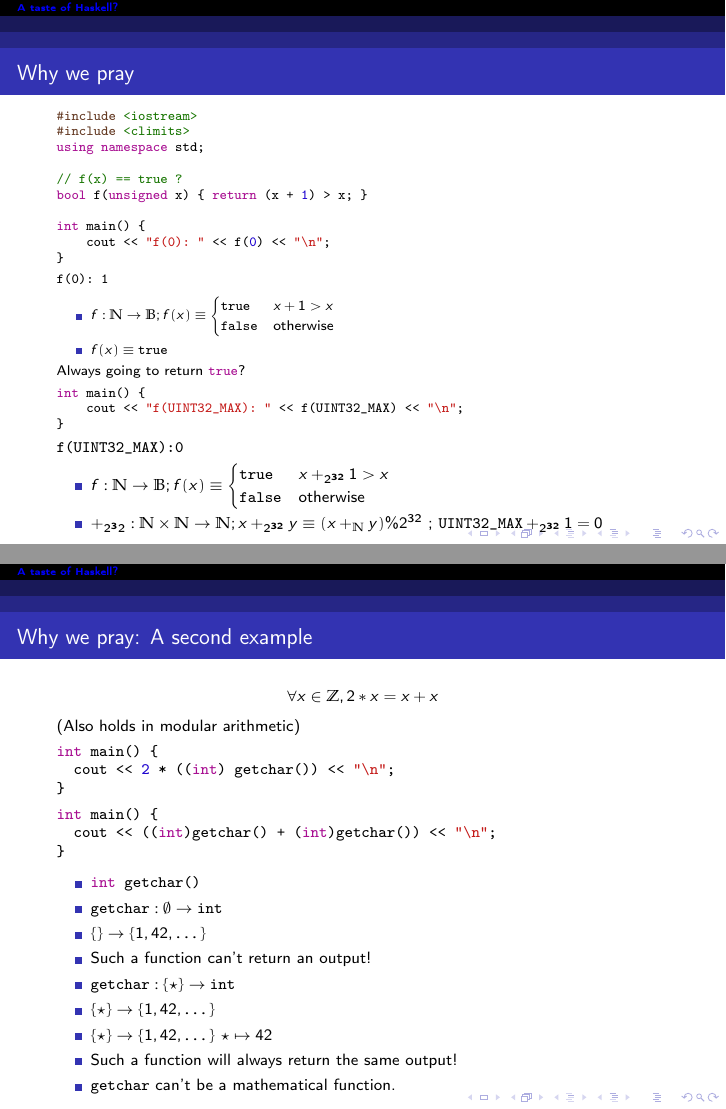
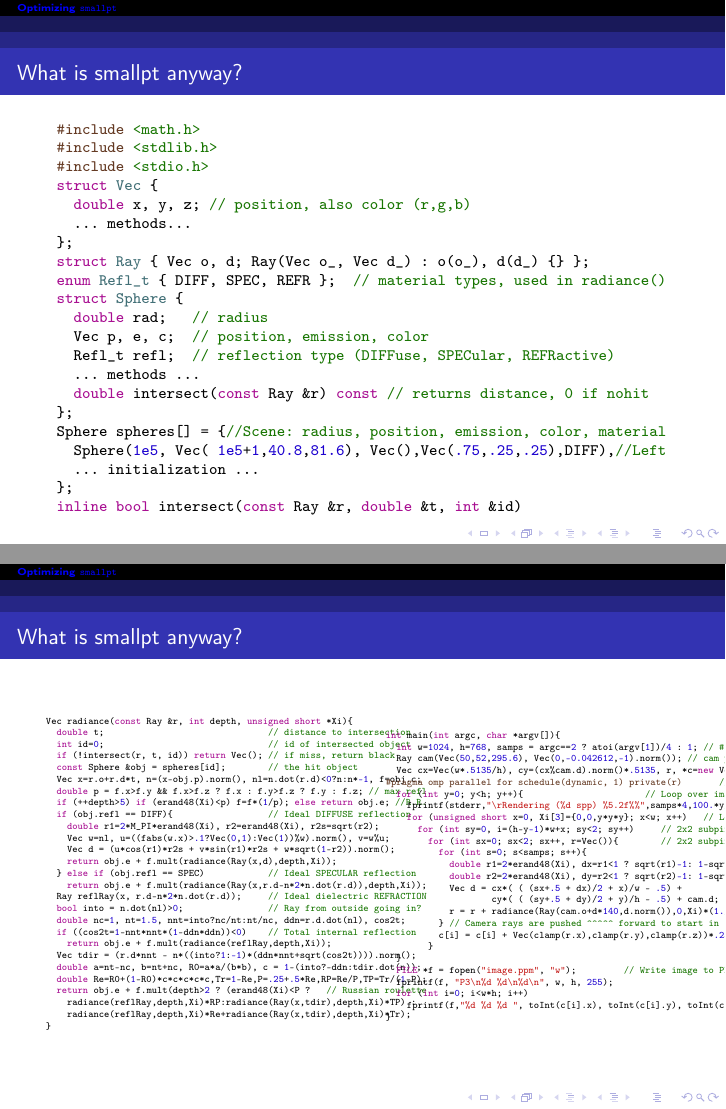
Before and after one commit to bollu/slides-haskell-exchange-2020-smallpt, LaTeX slides (slides.tex): pages 13 and 28 of 104 before the commit and pages 2 and 3 of 3 after it, joined at a grey line. Compiled offline with pdfLaTeX.

Commit message:
have two columns

```diff
--- a/slides.tex
+++ b/slides.tex
@@ -24,6 +24,8 @@
 \usepackage{wasysym}
 \usepackage{amssymb}
 \usepackage{polynom}
+\usepackage{changepage}
+\usepackage{lipsum}
 
 \hypersetup{colorlinks=true,
     linkcolor = blue,
@@ -42,5 +38,6 @@
 \newcommand{\py}[1]{\mintinline{py}{#1}}
 \newcommand{\raw}[1]{\mintinline{text}{#1}}
 \newcommand{\hs}[1]{\mintinline{hs}{#1}}
+\newcommand{\smallpt}{\texttt{smallpt}}
 \tolerance=1000
 \usetheme{Antibes}
@@ -51 +43,0 @@
-\title{A taste of Haskell?}
@@ -52,3 +47,4 @@
+\title{Optimizing \smallpt}
 \hypersetup{
   pdfkeywords={},
   pdfsubject={},
@@ -57,120 +53,98 @@
 
 \maketitle
 
-\begin{frame}[fragile]{What's programming like?}
-    A lot like building a cathedral.
+\begin{frame}[fragile]{What is smallpt anyway?}
+% \begin{adjustwidth}{-5em}{-5em}
+\begin{minted}{cpp}
+#include <math.h>
+#include <stdlib.h>
+#include <stdio.h>
+struct Vec {
+  double x, y, z; // position, also color (r,g,b)
+  ... methods...
+};
+struct Ray { Vec o, d; Ray(Vec o_, Vec d_) : o(o_), d(d_) {} };
+enum Refl_t { DIFF, SPEC, REFR };  // material types, used in radiance()
+struct Sphere {
+  double rad;   // radius
+  Vec p, e, c;  // position, emission, color
+  Refl_t refl;  // reflection type (DIFFuse, SPECular, REFRactive)
+  ... methods ...
+  double intersect(const Ray &r) const // returns distance, 0 if nohit
+};
+Sphere spheres[] = {//Scene: radius, position, emission, color, material
+  Sphere(1e5, Vec( 1e5+1,40.8,81.6), Vec(),Vec(.75,.25,.25),DIFF),//Left
+  ... initialization ...
+};
+inline bool intersect(const Ray &r, double &t, int &id)
+\end{minted}
+% \end{adjustwidth}
 \end{frame}
 
-\begin{frame}[fragile]{Why we pray}
-\pause
 
-{\small
+\begin{frame}[fragile]{What is smallpt anyway?}
+\begin{adjustwidth}{-4em}{-4em}
+\begin{columns}
+\begin{column}{0.48 \textwidth}
+{\tiny
 \begin{minted}{cpp}
-#include <iostream>
-#include <climits>
-using namespace std;
-
-// f(x) == true ?
-bool f(unsigned x) { return (x + 1) > x; }
-
-int main() {
-    cout << "f(0): " << f(0) << "\n";
+Vec radiance(const Ray &r, int depth, unsigned short *Xi){
+  double t;                               // distance to intersection
+  int id=0;                               // id of intersected object
+  if (!intersect(r, t, id)) return Vec(); // if miss, return black
+  const Sphere &obj = spheres[id];        // the hit object
+  Vec x=r.o+r.d*t, n=(x-obj.p).norm(), nl=n.dot(r.d)<0?n:n*-1, f=obj.c;
+  double p = f.x>f.y && f.x>f.z ? f.x : f.y>f.z ? f.y : f.z; // max refl
+  if (++depth>5) if (erand48(Xi)<p) f=f*(1/p); else return obj.e; //R.R.
+  if (obj.refl == DIFF){                  // Ideal DIFFUSE reflection
+    double r1=2*M_PI*erand48(Xi), r2=erand48(Xi), r2s=sqrt(r2);
+    Vec w=nl, u=((fabs(w.x)>.1?Vec(0,1):Vec(1))%w).norm(), v=w%u;
+    Vec d = (u*cos(r1)*r2s + v*sin(r1)*r2s + w*sqrt(1-r2)).norm();
+    return obj.e + f.mult(radiance(Ray(x,d),depth,Xi));
+  } else if (obj.refl == SPEC)            // Ideal SPECULAR reflection
+    return obj.e + f.mult(radiance(Ray(x,r.d-n*2*n.dot(r.d)),depth,Xi));
+  Ray reflRay(x, r.d-n*2*n.dot(r.d));     // Ideal dielectric REFRACTION
+  bool into = n.dot(nl)>0;                // Ray from outside going in?
+  double nc=1, nt=1.5, nnt=into?nc/nt:nt/nc, ddn=r.d.dot(nl), cos2t;
+  if ((cos2t=1-nnt*nnt*(1-ddn*ddn))<0)    // Total internal reflection
+    return obj.e + f.mult(radiance(reflRay,depth,Xi));
+  Vec tdir = (r.d*nnt - n*((into?1:-1)*(ddn*nnt+sqrt(cos2t)))).norm();
+  double a=nt-nc, b=nt+nc, R0=a*a/(b*b), c = 1-(into?-ddn:tdir.dot(n));
+  double Re=R0+(1-R0)*c*c*c*c*c,Tr=1-Re,P=.25+.5*Re,RP=Re/P,TP=Tr/(1-P);
+  return obj.e + f.mult(depth>2 ? (erand48(Xi)<P ?   // Russian roulette
+    radiance(reflRay,depth,Xi)*RP:radiance(Ray(x,tdir),depth,Xi)*TP) :
+    radiance(reflRay,depth,Xi)*Re+radiance(Ray(x,tdir),depth,Xi)*Tr);
 }
 \end{minted}
-\pause
-\begin{minted}{raw}
-f(0): 1
-\end{minted}
-\pause
-\begin{itemize}
-    \item
-        $f: \N \rightarrow \B; f(x) \equiv \begin{cases} \texttt{true} & x + 1 > x \\ \texttt{false} & \text{otherwise} \end{cases}$
-        \pause
-    \item $f(x) \equiv \texttt{true}$ \pause
-\end{itemize}
-Always going to return \cpp{true}?
-\pause
+ }
+\end{column}
+\begin{column}{0.48 \textwidth}
+{\tiny
 \begin{minted}{cpp}
-int main() {
-    cout << "f(UINT32_MAX): " << f(UINT32_MAX) << "\n";
+int main(int argc, char *argv[]){
+  int w=1024, h=768, samps = argc==2 ? atoi(argv[1])/4 : 1; // # samples
+  Ray cam(Vec(50,52,295.6), Vec(0,-0.042612,-1).norm()); // cam pos, dir
+  Vec cx=Vec(w*.5135/h), cy=(cx%cam.d).norm()*.5135, r, *c=new Vec[w*h];
+#pragma omp parallel for schedule(dynamic, 1) private(r)       // OpenMP
+  for (int y=0; y<h; y++){                       // Loop over image rows
+    fprintf(stderr,"\rRendering (%d spp) %5.2f%%",samps*4,100.*y/(h-1));
+    for (unsigned short x=0, Xi[3]={0,0,y*y*y}; x<w; x++)   // Loop cols
+      for (int sy=0, i=(h-y-1)*w+x; sy<2; sy++)     // 2x2 subpixel rows
+        for (int sx=0; sx<2; sx++, r=Vec()){        // 2x2 subpixel cols
+          for (int s=0; s<samps; s++){
+            double r1=2*erand48(Xi), dx=r1<1 ? sqrt(r1)-1: 1-sqrt(2-r1);
+            double r2=2*erand48(Xi), dy=r2<1 ? sqrt(r2)-1: 1-sqrt(2-r2);
+            Vec d = cx*( ( (sx+.5 + dx)/2 + x)/w - .5) +
+                    cy*( ( (sy+.5 + dy)/2 + y)/h - .5) + cam.d;
+            r = r + radiance(Ray(cam.o+d*140,d.norm()),0,Xi)*(1./samps);
+          } // Camera rays are pushed ^^^^^ forward to start in interior
+          c[i] = c[i] + Vec(clamp(r.x),clamp(r.y),clamp(r.z))*.25;
+        }
+  }
+  FILE *f = fopen("image.ppm", "w");         // Write image to PPM file.
+  fprintf(f, "P3\n%d %d\n%d\n", w, h, 255);
+  for (int i=0; i<w*h; i++)
+    fprintf(f,"%d %d %d ", toInt(c[i].x), toInt(c[i].y), toInt(c[i].z));
 }
 \end{minted}
 }
-
-\pause
-\begin{minted}{text}
-f(UINT32_MAX):0
-\end{minted}
-
-\pause
-\begin{itemize}
-    \item $f: \N \rightarrow \B; f(x) \equiv \begin{cases} \texttt{true} & x +_{2^{32}} 1 > x \\ \texttt{false} & \text{otherwise} \end{cases}$ \pause
-    \item $+_{2^32}: \N \times \N \rightarrow \N; x +_{2^{32}} y \equiv (x +_\N y) \% 2^{32}$ \pause; $\texttt{UINT32\_MAX} +_{2^{32}} 1 = 0 $
-\end{itemize}
-\end{frame}
-
-
-\begin{frame}[fragile]{Why we pray: A second example}
-\pause
-$$ \forall x \in \Z, 2 * x = x + x$$
-\pause
-(Also holds in modular arithmetic)
-\pause
-\begin{minted}{cpp}
-int main() {
-  cout << 2 * ((int) getchar()) << "\n";
-}
-\end{minted}
-\pause
-
-\begin{minted}{cpp}
-int main() {
-  cout << ((int)getchar() + (int)getchar()) << "\n";
-}
-\end{minted}
-
-\pause
-
-
-\begin{itemize}
-    \item \cpp{int getchar()} \pause
-    \item $\texttt{getchar}: \emptyset \rightarrow \texttt{int}$ \pause
-    \item $\{ \} \rightarrow \{ 1, 42, \dots \}$ \pause
-    \item Such a function can't return an output! \pause
-    \item $\texttt{getchar}: \{ \star \} \rightarrow \texttt{int}$ \pause
-    \item $\{ \star \} \rightarrow \{ 1, 42, \dots \}$ \pause
-    \item $\{ \star \} \rightarrow \{ 1, 42, \dots \}~ \star \mapsto 42$ \pause
-    \item Such a function will always return the same output! \pause
-    \item \texttt{getchar} can't be a mathematical function.
-\end{itemize}
-
-\pause
-
-\end{frame}
-
-\begin{frame}[fragile]{Why we pray: A third example}
-\begin{minted}{cpp}
-int K (int x, int y) { return x; } // K(x, y) = x
-\end{minted}
-\pause
-\begin{minted}{cpp}
-int main() { cout << K(10, 20) << "\n" cout << 10; }
-\end{minted}
-\pause
-\cpp{K(10, 20)} $=  10$
-\pause
-\begin{minted}{cpp}
-int err() { exit(1); return 0; } // start praying!
-int main() { cout << K(10, err()) << "\n" cout << 10; }
-\end{minted}
-\pause
-\cpp{K(10, err())} $\neq 10$
-\pause
-
-\begin{itemize}
-    \item Mathematically, can replace $K(x, y)$ by $x$. \pause
-    \item In C(++), impossible. \pause
-    \item cannot \textbf{equationally reason} about programs. \pause
-    \item \textbf{Can we} reason about programs? \pause
-\end{itemize}
-\end{frame}
@@ -196,7 +150,0 @@ int main() { cout << K(10, err()) << "\n" cout << 10; }
-\begin{frame}[fragile]{A taste of Haskell}
-    \begin{itemize}
-        \item \hs{let xs = [1, 2,..10]} \pause
-        \item \py{xs = range(10)} \pause
-        \item \hs{let nats = [1, 2..]} \pause
-        \item \py{xs = ??} \pause
-        \item \hs{take 2 nats} \pause
@@ -206,15 +150,0 @@ int main() { cout << K(10, err()) << "\n" cout << 10; }
-    \end{itemize}
-\end{frame}
-
-\begin{frame}[fragile]{Why laziness?}
-\begin{itemize}
-\item \raw{:t "foo"} \pause
-\item \hs{"foo" :: [Char]}
-\item \hs{take 2 "foo"} \pause
-\item \raw{:t take}
-\item \hs{take :: Int -> [a] -> [a]} \pause
-\item $\texttt{take} :: \forall (\alpha \in \texttt{TYPE}), \texttt{Int} \rightarrow \texttt{List}(\alpha) \rightarrow \texttt{List}(\alpha)$\pause
-\item \hs{take 1 'a'} \pause
-\item
-\begin{minted}{text}
-Prelude> take 1 'a'
@@ -228,5 +150,0 @@ Prelude> take 1 'a'
-\end{minted}
-\pause
-\item If $f: A \rightarrow B$, \pause can ask $f(a)$ for $a \in A$.
-\end{itemize}
-\end{frame}
@@ -243 +150,0 @@ Prelude> take 1 'a'
-" ".join(["a", "b", "c", "d"])
@@ -261 +150,0 @@ this method.
-intercalate " " ["a", "b", "c", "d"]
@@ -279 +150,0 @@ intercalate ::
-intercalate :: [a] -> [[a]] -> [a]
@@ -298,15 +154,2 @@ intercalate [1, 2]
+\end{adjustwidth}
 \end{frame}
-
-
-\begin{frame}[fragile]{Summing over a list of numbers}
-
-
-\begin{columns}% [T] % align columns
-\begin{column}{.48\textwidth}
-\begin{minted}{py}
-sum([1, 2, 3, 4])
-\end{minted}
-\pause
-\begin{minted}{text}
-sum(iterable, /, start=0)
-\end{minted}
@@ -318,96 +155,0 @@ value is not allowed to be a string.
-\pause
-
-\end{column}
-%
-\begin{column}{.48\textwidth}
-\begin{minted}{hs}
-sum [1, 2, 3, 4]
-\end{minted}
-
-\pause
-\begin{minted}{hs}
-sum :: (Foldable t, Num a) => t a -> a
-sum :: [Int] -> Int]
-\end{minted}
-\pause
-The \verb|sum| function computes the sum of the numbers of a structure.
-
-\end{column}
-\end{columns}
-
-\pause
-\begin{itemize}
-    \item \hs{sum [1, 2, 3]} \pause
-    \item \hs{sum [1.1, 2.1, -3.2]} \pause
-    \item \hs{let minus_1_by_12 = sum [1, 2..]}
-\end{itemize}
-
-\pause
-
-{\tiny \url{https://docs.python.org/3/library/functions.html#sum}}
-{\tiny \url{hackage.haskell.org/package/base-4.14.0.0/docs/Data-List.html#v:intercalate}}
-
-\end{frame}
-
-
-\begin{frame}[fragile]{\texttt{Num}?}
-\hs{sum :: (Foldable t, Num a) => t a -> a}
-
-\pause
-\begin{minted}{hs}
-class  Num a  where -- Typeclass: `a` is a Num if...
-\end{minted}
-\pause
-\begin{minted}{hs}
-    (+), (-), (*)       :: a -> a -> a
-\end{minted}
-\pause
-\begin{minted}{hs}
-    -- | Unary negation.
-    negate              :: a -> a
-    -- | Absolute value.
-    abs                 :: a -> a
-\end{minted}
-\pause
-\begin{minted}{py}
-    -- | Sign of a number.
-    -- The functions 'abs' and 'signum' should satisfy the law:
-    --
-    -- > abs x * signum x == x
-    --
-    -- For real numbers, the 'signum' is either `-1` (negative), `0` (zero)
-    -- or `1` (positive).
-    ...
-\end{minted}
-
-\pause
-\begin{itemize}
-    \item Associativity of \raw{+} \raw{(x + y) + z = x + (y + z)} \pause
-    \item Commutativity of \raw{+}: \raw{x + y = y + x} \pause
-    \item \raw{negate} gives the additive inverse: \raw{x + negate x = fromInteger 0} \pause
-\end{itemize}
-
-\pause
-\url{https://hackage.haskell.org/package/base-4.14.0.0/docs/Prelude.html#t:Num}
-
-\end{frame}
-
-\begin{frame}[fragile]{\texttt{Foldable}?}
-\hs{sum :: (Foldable t, Num a) => t a -> a}
-
-\pause
-An object one can "fold over" / "accumulate answers on". \pause A list, a set, a binary tree, \dots
-
-\begin{itemize}
-    \item \hs{let x = Data.Set.fromList [1, 2, 3]} \pause
-    \item \hs{fromList [1,2,3]} \pause
-    \item \hs{let y = union x x} \pause
-    \item \raw{fromList [1,2,3]} \pause
-    \item \hs{sum y}
-    \item \raw{6}
-\end{itemize}
-\end{frame}
-
-\begin{frame}[fragile]{\texttt{Foldable} in detail}
-
-\hs{sum :: (Foldable t, Num a) => t a -> a}
```
Also changed, not shown: slides.pdf, slides.tex (129 more changed lines).
